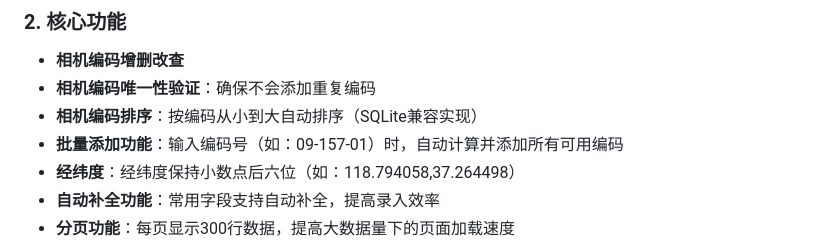
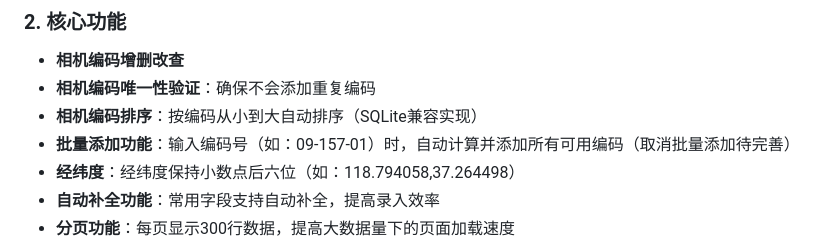
Before and after one commit to cokei521/camera_manager, a Markdown page: README.md, the part around the change. Drawn GitHub-style.

Commit message:
Revise batch addition feature description
Updated the batch addition feature description to indicate it is pending improvements.

```diff
--- a/README.md
+++ b/README.md
@@ -60,7 +60,7 @@ camera_manager/
 - **相机编码增删改查**
 - **相机编码唯一性验证**：确保不会添加重复编码
 - **相机编码排序**：按编码从小到大自动排序（SQLite兼容实现）
-- **批量添加功能**：输入编码号（如：09-157-01）时，自动计算并添加所有可用编码
+- **批量添加功能**：输入编码号（如：09-157-01）时，自动计算并添加所有可用编码（取消批量添加待完善）
 - **经纬度**：经纬度保持小数点后六位（如：118.794058,37.264498）
 - **自动补全功能**：常用字段支持自动补全，提高录入效率
 - **分页功能**：每页显示300行数据，提高大数据量下的页面加载速度
```
